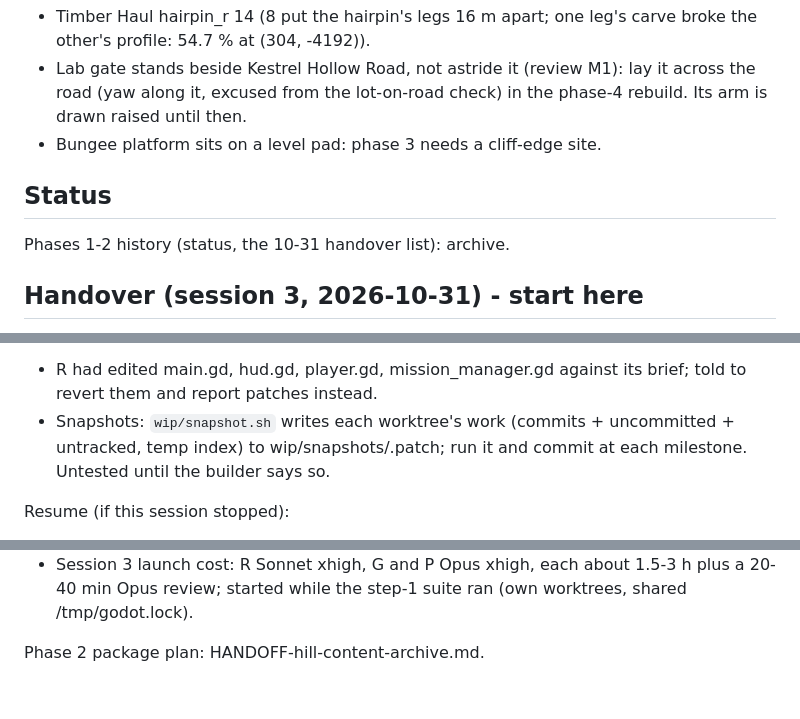
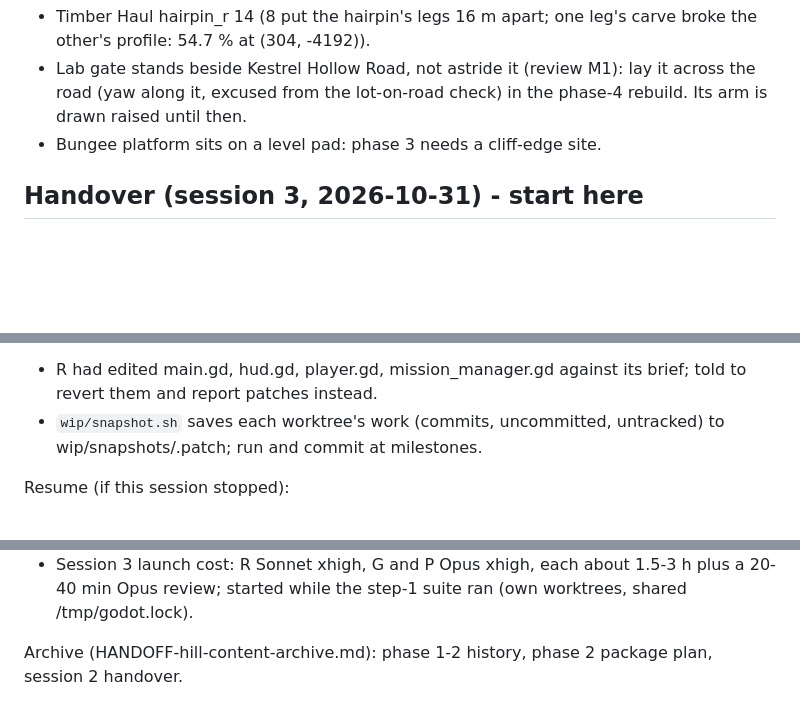
Before and after one commit to sachinpant3572/privateRepo, a Markdown page: HANDOFF-hill-content.md, 3 parts joined by grey strips. GitHub-like rendering; blank space fills up the shorter version.

Commit message:
Handoff under 150 lines
Co-Authored-By: Claude Opus 5.5 <noreply@anthropic.com>
Claude-Session: https://claude.ai/code/session_011tQPsKQoh2gjYYkcXd9x6T

```diff
--- a/HANDOFF-hill-content.md
+++ b/HANDOFF-hill-content.md
@@ -79,9 +79,6 @@ on top; built in phases, each committed; `/effort xhigh` suits it.
   check) in the phase-4 rebuild. Its arm is drawn raised until then.
 - Bungee platform sits on a level pad: phase 3 needs a cliff-edge site.
 
-## Status
-Phases 1-2 history (status, the 10-31 handover list): archive.
-
 ## Handover (session 3, 2026-10-31) - start here
 Kept current at each milestone (Sachin 10-31: a handoff with proper
 details for when the 5-hour limit is reached; a limit stop gives no
@@ -110,9 +107,8 @@ worktree-relative in c53c27b).
 | R races/cycling | Sonnet xhigh | agent-a9c0ec2e48144bf73 | races.gd, race_course.gd (moved from wip/R), race_shots, race_calib |
 - R had edited main.gd, hud.gd, player.gd, mission_manager.gd against its
   brief; told to revert them and report patches instead.
-- Snapshots: `wip/snapshot.sh` writes each worktree's work (commits +
-  uncommitted + untracked, temp index) to wip/snapshots/<pkg>.patch; run it
-  and commit at each milestone. Untested until the builder says so.
+- `wip/snapshot.sh` saves each worktree's work (commits, uncommitted,
+  untracked) to wip/snapshots/<pkg>.patch; run and commit at milestones.
 
 Resume (if this session stopped):
 - Same container (`git worktree list` shows the three): the builders
@@ -153,4 +149,5 @@ not found; check `pgrep -af godot`).
   1.5-3 h plus a 20-40 min Opus review; started while the step-1 suite ran
   (own worktrees, shared /tmp/godot.lock).
 
-Phase 2 package plan: HANDOFF-hill-content-archive.md.
+Archive (HANDOFF-hill-content-archive.md): phase 1-2 history, phase 2
+package plan, session 2 handover.
```
